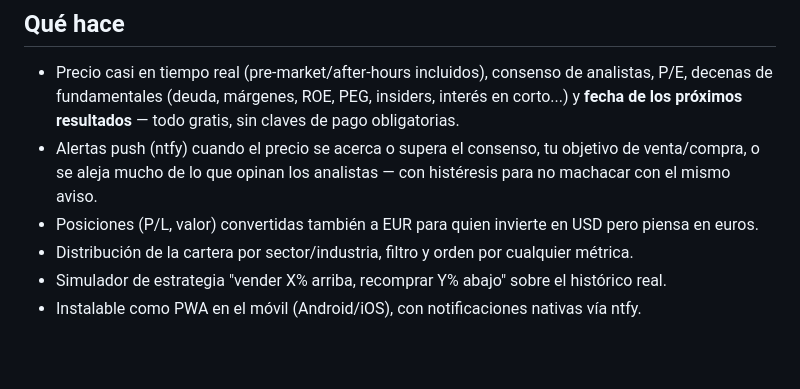
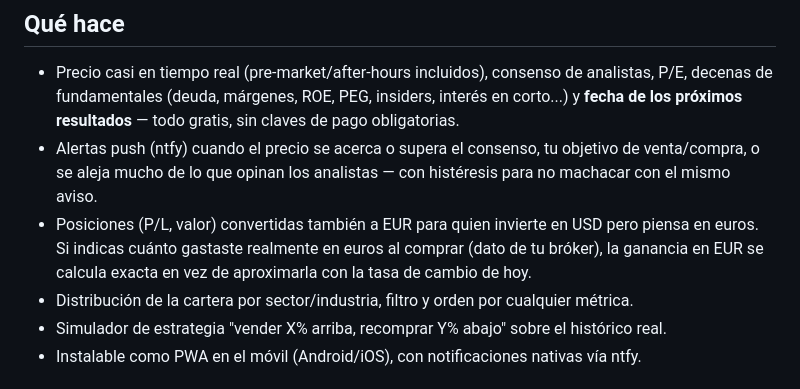
Before and after one commit to AntonioLazzarini36/PortfolioRadar, a Markdown page: README.md, the part around the change. GitHub-like rendering; blank space fills up the shorter version.

Commit message:
Documenta en el README la ganancia en EUR exacta vía euros gastados
Co-Authored-By: Claude Sonnet 5 <noreply@anthropic.com>

```diff
--- a/README.md
+++ b/README.md
@@ -21,7 +21,9 @@ completa. PWA sin frameworks + Cloudflare Worker (gratis) + KV + cron cada 5 min
   venta/compra, o se aleja mucho de lo que opinan los analistas — con histéresis para no
   machacar con el mismo aviso.
 - Posiciones (P/L, valor) convertidas también a EUR para quien invierte en USD pero
-  piensa en euros.
+  piensa en euros. Si indicas cuánto gastaste realmente en euros al comprar (dato de tu
+  bróker), la ganancia en EUR se calcula exacta en vez de aproximarla con la tasa de
+  cambio de hoy.
 - Distribución de la cartera por sector/industria, filtro y orden por cualquier métrica.
 - Simulador de estrategia "vender X% arriba, recomprar Y% abajo" sobre el histórico real.
 - Instalable como PWA en el móvil (Android/iOS), con notificaciones nativas vía ntfy.
```
